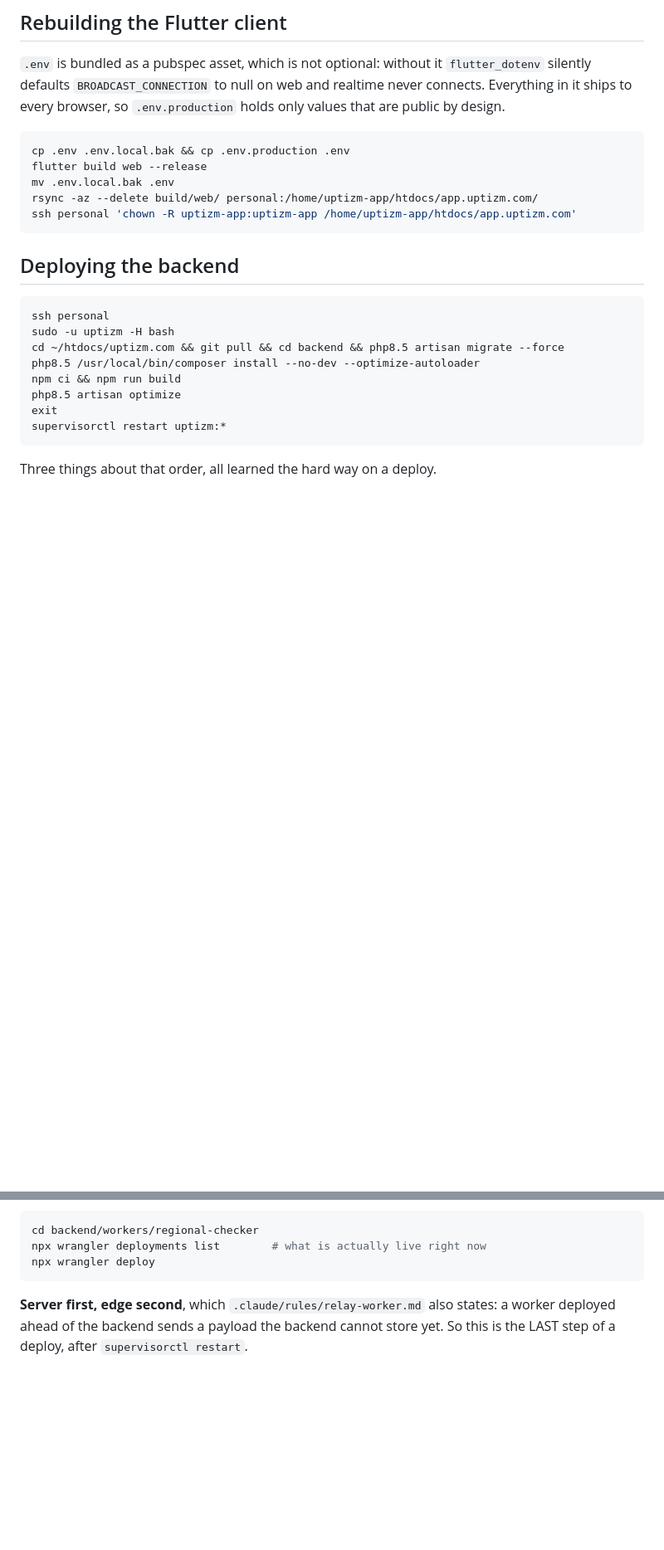
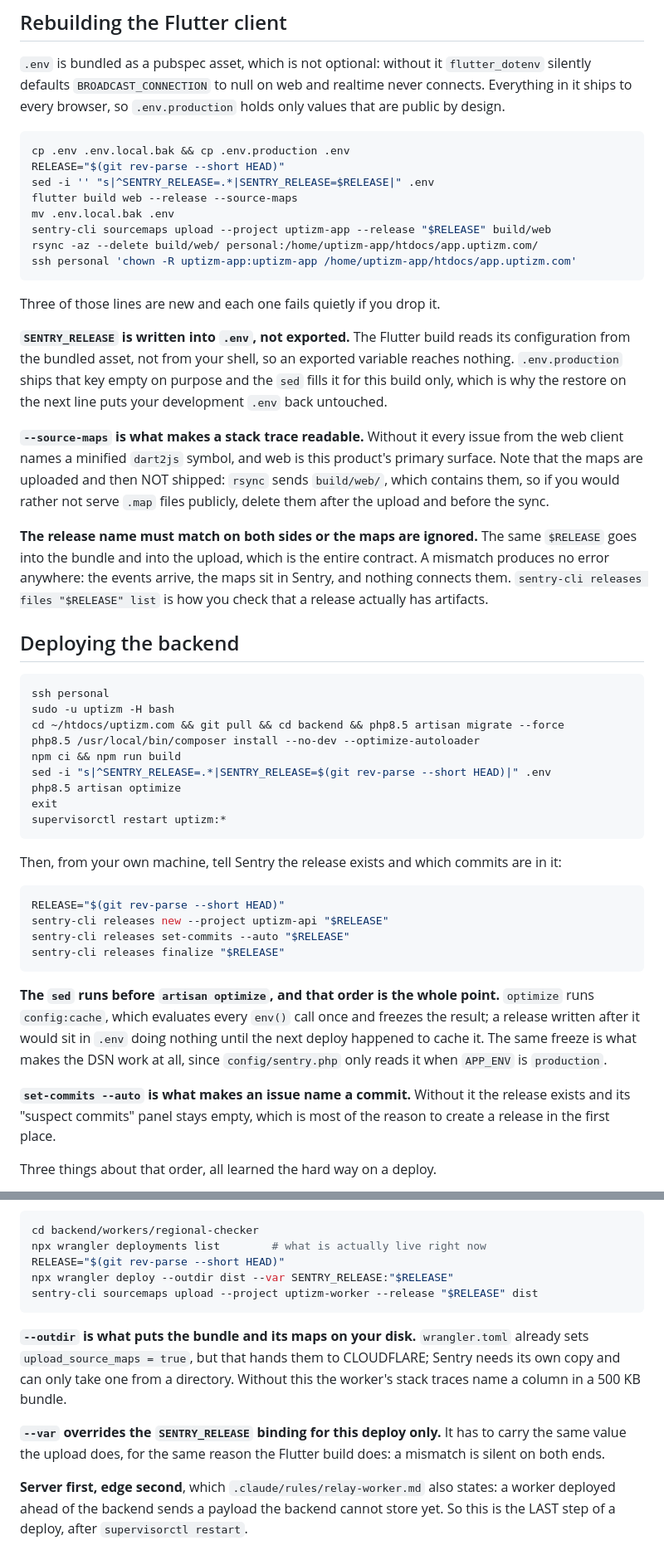
Before and after one commit to anilcancakir/uptizm, a Markdown page: deploy/README.md, 2 parts joined by grey strips. Shown at 83% size. Rendered like a GitHub page; blank space fills up the shorter version.

````diff
--- a/deploy/README.md
+++ b/deploy/README.md
@@ -290,11 +333,34 @@ realtime never connects. Everything in it ships to every browser, so
 
 ```bash
 cp .env .env.local.bak && cp .env.production .env
-flutter build web --release
+RELEASE="$(git rev-parse --short HEAD)"
+sed -i '' "s|^SENTRY_RELEASE=.*|SENTRY_RELEASE=$RELEASE|" .env
+flutter build web --release --source-maps
 mv .env.local.bak .env
+sentry-cli sourcemaps upload --project uptizm-app --release "$RELEASE" build/web
 rsync -az --delete build/web/ personal:/home/uptizm-app/htdocs/app.uptizm.com/
 ssh personal 'chown -R uptizm-app:uptizm-app /home/uptizm-app/htdocs/app.uptizm.com'
 ```
+
+Three of those lines are new and each one fails quietly if you drop it.
+
+**`SENTRY_RELEASE` is written into `.env`, not exported.** The Flutter build reads
+its configuration from the bundled asset, not from your shell, so an exported
+variable reaches nothing. `.env.production` ships that key empty on purpose and the
+`sed` fills it for this build only, which is why the restore on the next line puts
+your development `.env` back untouched.
+
+**`--source-maps` is what makes a stack trace readable.** Without it every issue
+from the web client names a minified `dart2js` symbol, and web is this product's
+primary surface. Note that the maps are uploaded and then NOT shipped: `rsync`
+sends `build/web/`, which contains them, so if you would rather not serve `.map`
+files publicly, delete them after the upload and before the sync.
+
+**The release name must match on both sides or the maps are ignored.** The same
+`$RELEASE` goes into the bundle and into the upload, which is the entire contract.
+A mismatch produces no error anywhere: the events arrive, the maps sit in Sentry,
+and nothing connects them. `sentry-cli releases files "$RELEASE" list` is how you
+check that a release actually has artifacts.
 
 ## Deploying the backend
 
@@ -304,10 +370,31 @@ sudo -u uptizm -H bash
 cd ~/htdocs/uptizm.com && git pull && cd backend && php8.5 artisan migrate --force
 php8.5 /usr/local/bin/composer install --no-dev --optimize-autoloader
 npm ci && npm run build
+sed -i "s|^SENTRY_RELEASE=.*|SENTRY_RELEASE=$(git rev-parse --short HEAD)|" .env
 php8.5 artisan optimize
 exit
 supervisorctl restart uptizm:*
 ```
+
+Then, from your own machine, tell Sentry the release exists and which commits are
+in it:
+
+```bash
+RELEASE="$(git rev-parse --short HEAD)"
+sentry-cli releases new --project uptizm-api "$RELEASE"
+sentry-cli releases set-commits --auto "$RELEASE"
+sentry-cli releases finalize "$RELEASE"
+```
+
+**The `sed` runs before `artisan optimize`, and that order is the whole point.**
+`optimize` runs `config:cache`, which evaluates every `env()` call once and freezes
+the result; a release written after it would sit in `.env` doing nothing until the
+next deploy happened to cache it. The same freeze is what makes the DSN work at
+all, since `config/sentry.php` only reads it when `APP_ENV` is `production`.
+
+**`set-commits --auto` is what makes an issue name a commit.** Without it the
+release exists and its "suspect commits" panel stays empty, which is most of the
+reason to create a release in the first place.
 
 Three things about that order, all learned the hard way on a deploy.
 
@@ -372,8 +459,19 @@ publishing `up` for monitors whose assertions were being violated.
 ```bash
 cd backend/workers/regional-checker
 npx wrangler deployments list        # what is actually live right now
-npx wrangler deploy
+RELEASE="$(git rev-parse --short HEAD)"
+npx wrangler deploy --outdir dist --var SENTRY_RELEASE:"$RELEASE"
+sentry-cli sourcemaps upload --project uptizm-worker --release "$RELEASE" dist
 ```
+
+**`--outdir` is what puts the bundle and its maps on your disk.** `wrangler.toml`
+already sets `upload_source_maps = true`, but that hands them to CLOUDFLARE; Sentry
+needs its own copy and can only take one from a directory. Without this the worker's
+stack traces name a column in a 500 KB bundle.
+
+**`--var` overrides the `SENTRY_RELEASE` binding for this deploy only.** It has to
+carry the same value the upload does, for the same reason the Flutter build does:
+a mismatch is silent on both ends.
 
 **Server first, edge second**, which `.claude/rules/relay-worker.md` also states: a
 worker deployed ahead of the backend sends a payload the backend cannot store yet.
````
Also changed, not shown: other parts of deploy/README.md (+43 -0 lines).
